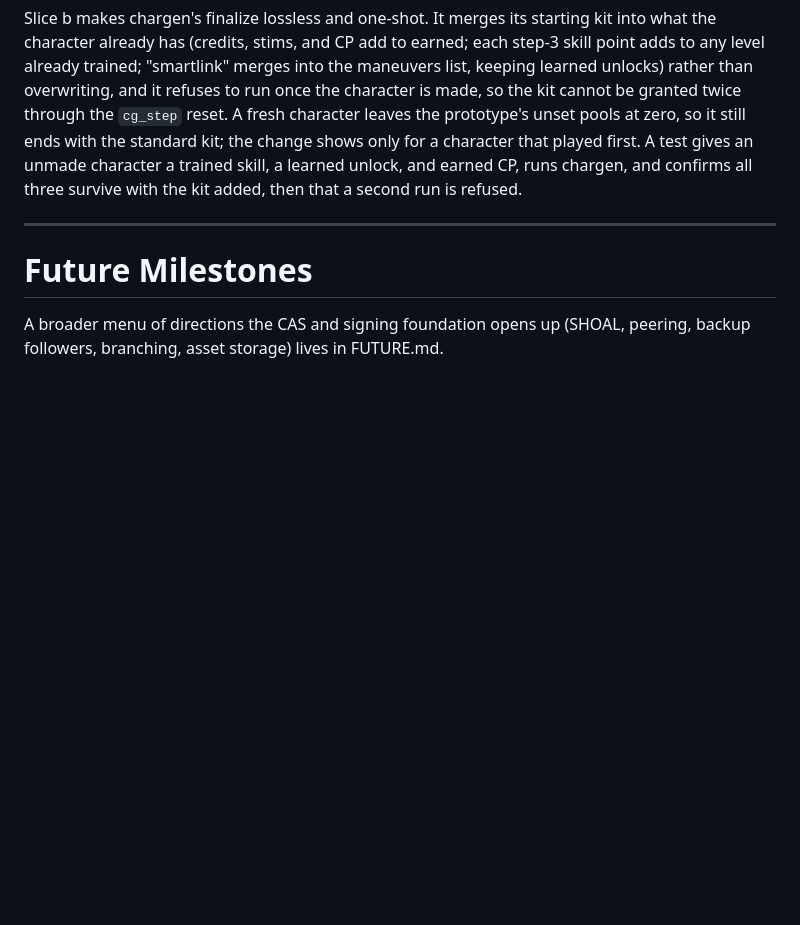
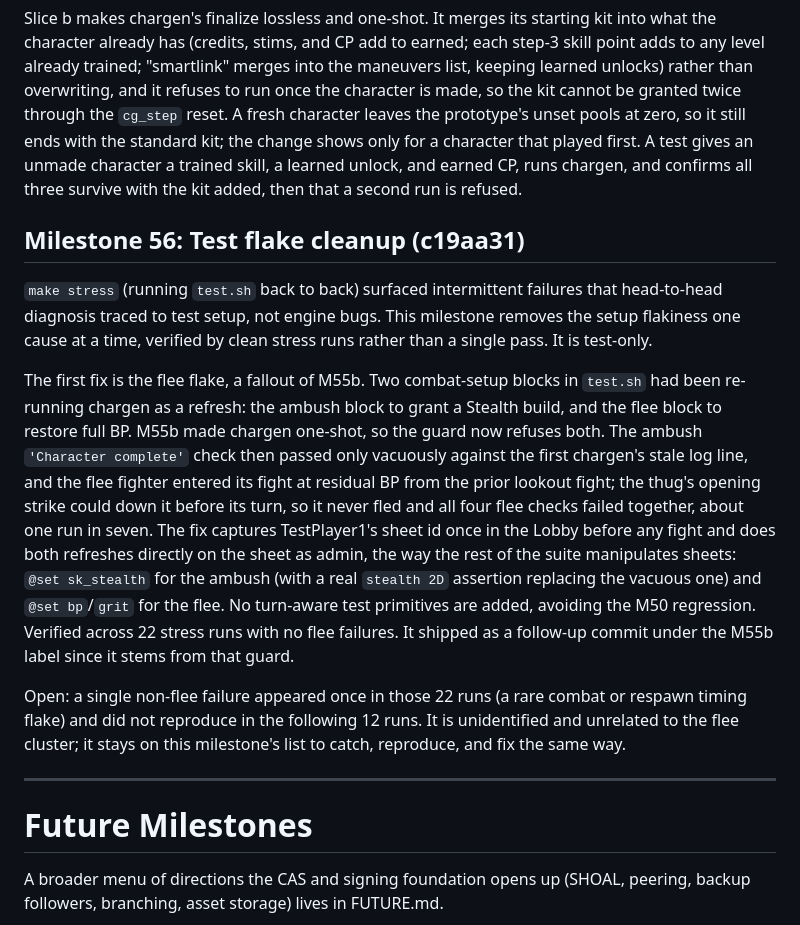
Before and after one commit to OrangeTide/smolmoo, a Markdown page: PLAN.md, the part around the change. Drawn GitHub-style; blank space fills up the shorter version.

Commit message:
PLAN: record M56 test flake cleanup

```diff
--- a/PLAN.md
+++ b/PLAN.md
@@ -1210,6 +1210,29 @@ played first. A test gives an unmade character a trained skill, a learned unlock
 runs chargen, and confirms all three survive with the kit added, then that a second run is
 refused.
 
+## Milestone 56: Test flake cleanup (c19aa31)
+
+`make stress` (running `test.sh` back to back) surfaced intermittent failures that head-to-head
+diagnosis traced to test setup, not engine bugs. This milestone removes the setup flakiness one
+cause at a time, verified by clean stress runs rather than a single pass. It is test-only.
+
+The first fix is the flee flake, a fallout of M55b. Two combat-setup blocks in `test.sh` had
+been re-running chargen as a refresh: the ambush block to grant a Stealth build, and the flee
+block to restore full BP. M55b made chargen one-shot, so the guard now refuses both. The ambush
+`'Character complete'` check then passed only vacuously against the first chargen's stale log
+line, and the flee fighter entered its fight at residual BP from the prior lookout fight; the
+thug's opening strike could down it before its turn, so it never fled and all four flee checks
+failed together, about one run in seven. The fix captures TestPlayer1's sheet id once in the
+Lobby before any fight and does both refreshes directly on the sheet as admin, the way the rest
+of the suite manipulates sheets: `@set sk_stealth` for the ambush (with a real `stealth 2D`
+assertion replacing the vacuous one) and `@set bp`/`grit` for the flee. No turn-aware test
+primitives are added, avoiding the M50 regression. Verified across 22 stress runs with no flee
+failures. It shipped as a follow-up commit under the M55b label since it stems from that guard.
+
+Open: a single non-flee failure appeared once in those 22 runs (a rare combat or respawn timing
+flake) and did not reproduce in the following 12 runs. It is unidentified and unrelated to the
+flee cluster; it stays on this milestone's list to catch, reproduce, and fix the same way.
+
 ---
 
 # Future Milestones
```
